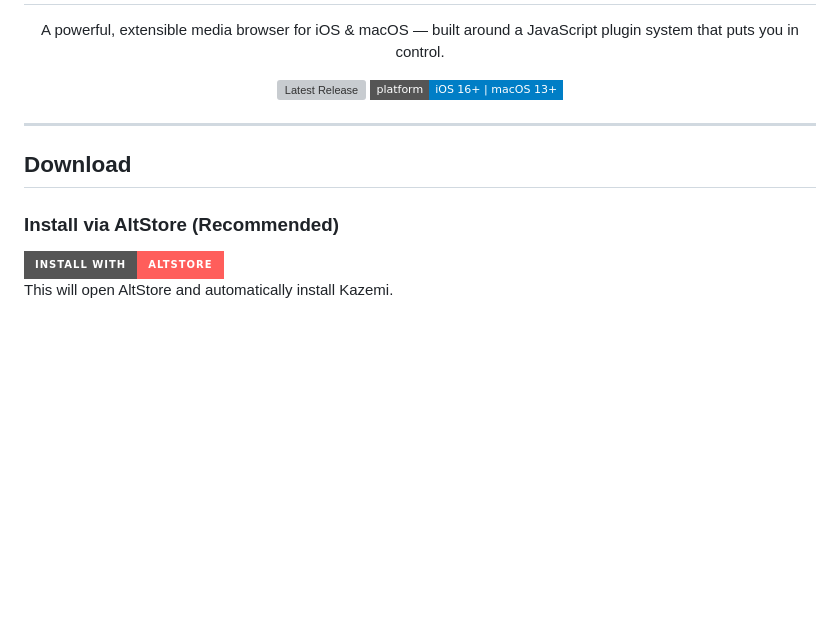
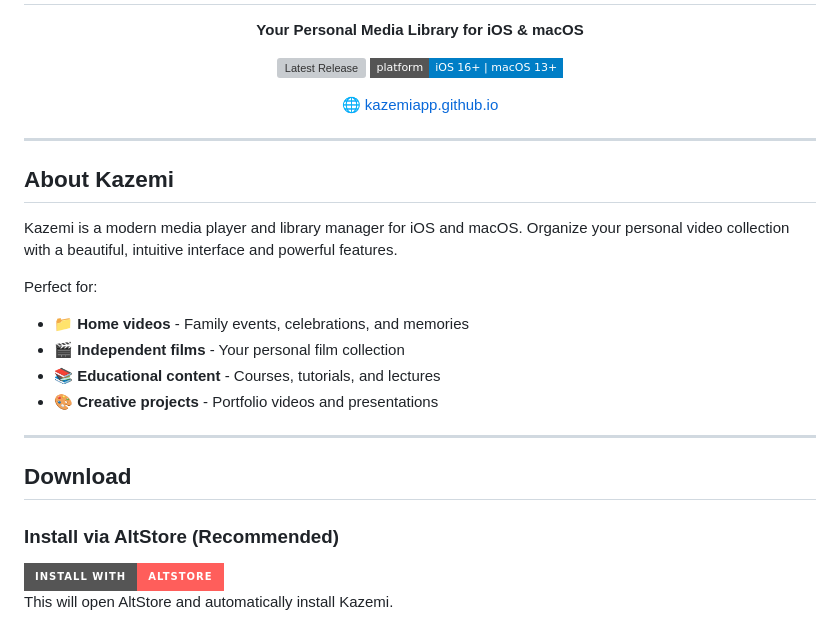
Before and after one commit to kazemiapp/Kazemi, a Markdown page: README.md, the part around one of its changes. Rendered like a GitHub page; badges without logos; blank space fills up the shorter version; grey boxes are pictures that could not be loaded.

```diff
--- a/README.md
+++ b/README.md
@@ -4,7 +4,7 @@
 </h1>
 
 <p align="center">
-  A powerful, extensible media browser for iOS & macOS — built around a JavaScript plugin system that puts you in control.
+  <strong>Your Personal Media Library for iOS & macOS</strong>
 </p>
 
 <p align="center">
@@ -14,6 +14,22 @@
   <img src="https://img.shields.io/badge/platform-iOS%2016%2B%20%7C%20macOS%2013%2B-blue?style=flat-square" alt="Platform" />
 </p>
 
+<p align="center">
+  <a href="https://kazemiapp.github.io/">🌐 kazemiapp.github.io</a>
+</p>
+
+---
+
+## About Kazemi
+
+Kazemi is a modern media player and library manager for iOS and macOS. Organize your personal video collection with a beautiful, intuitive interface and powerful features.
+
+Perfect for:
+- 📁 **Home videos** - Family events, celebrations, and memories
+- 🎬 **Independent films** - Your personal film collection
+- 📚 **Educational content** - Courses, tutorials, and lectures
+- 🎨 **Creative projects** - Portfolio videos and presentations
+
 ---
 
 ## Download
```
Also changed, not shown: other parts of README.md (+89 -105 lines).
